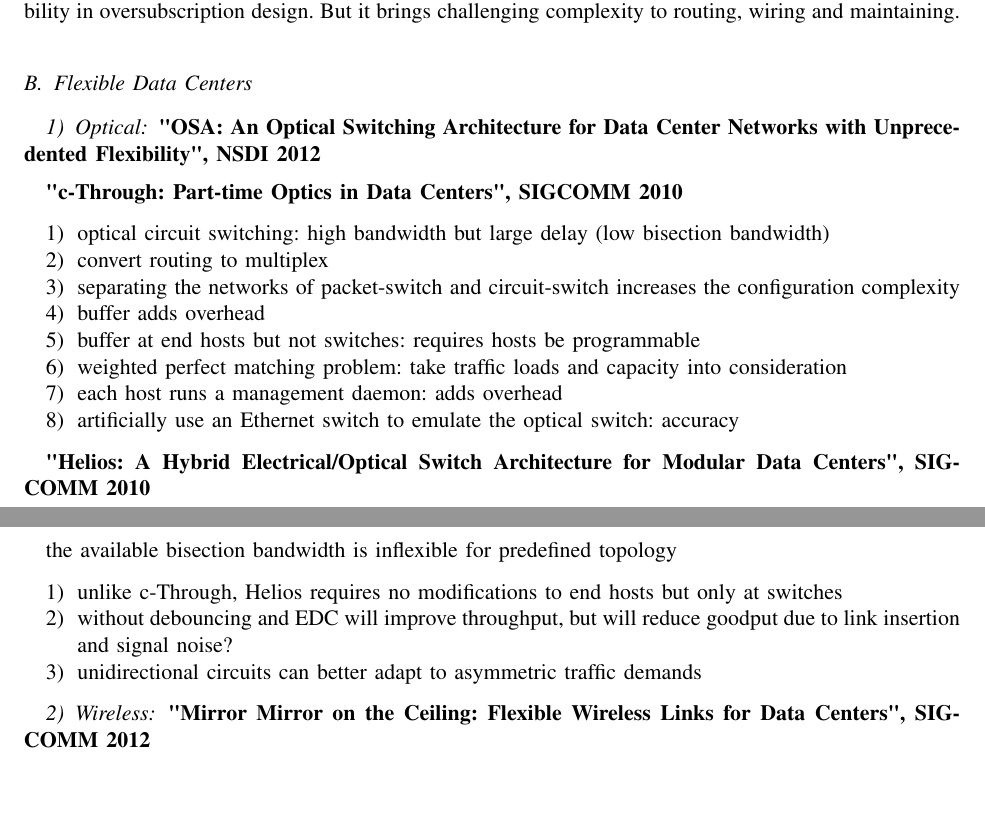
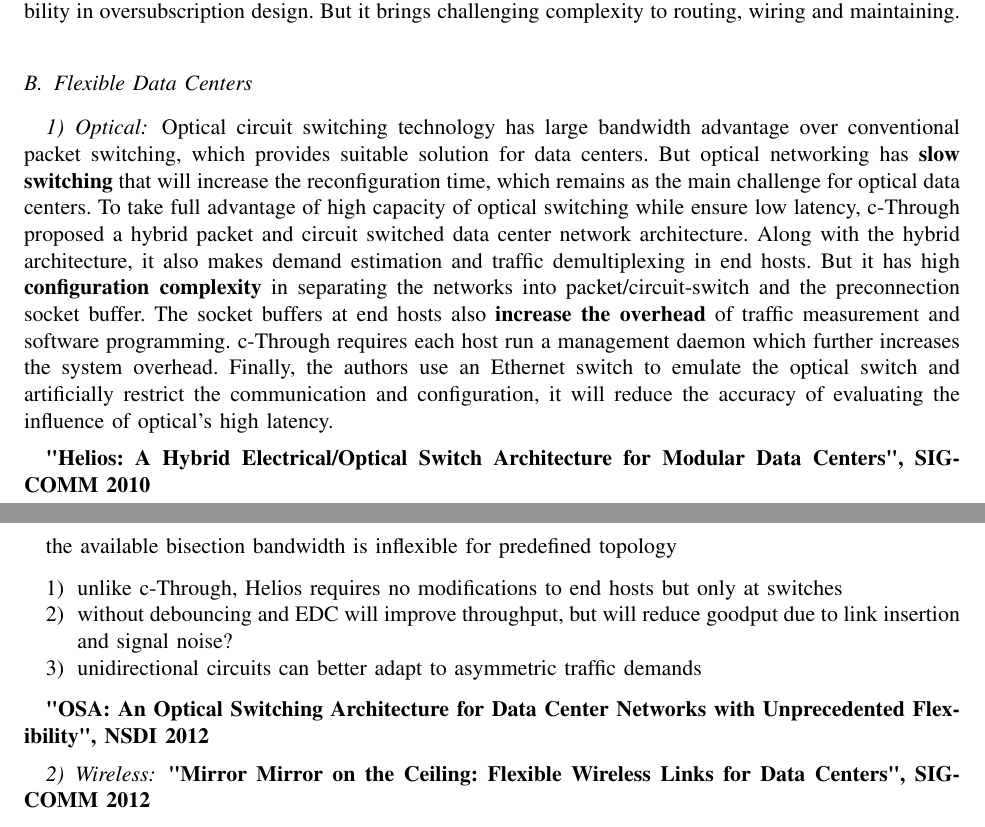
Before and after one commit to yongsen/data_center, a LaTeX paper (report.tex): two parts of pages 2 and 3 of 8, joined at a grey line, cut so that both start at the same text, the shorter picture padded with empty space. Compiled offline with pdfLaTeX.

Commit message:
Optical: c-Through

```diff
--- a/report.tex
+++ b/report.tex
@@ -149,20 +149,18 @@
 
 \subsubsection{Optical}
 
-\textbf{"OSA: An Optical Switching Architecture for Data Center Networks with Unprecedented Flexibility", NSDI 2012}
+Optical circuit switching technology has large bandwidth advantage over conventional packet switching, which provides suitable solution for data centers. But optical networking has \textbf{slow switching} that will increase the reconfiguration time, which remains as the main challenge for optical data centers. To take full advantage of high capacity of optical switching while ensure low latency, c-Through proposed a hybrid packet and circuit switched data center network architecture. Along with the hybrid architecture, it also makes demand estimation and traffic demultiplexing in end hosts. But it has high \textbf{configuration complexity} in separating the networks into packet/circuit-switch and the preconnection socket buffer. The socket buffers at end hosts also \textbf{increase the overhead} of traffic measurement and software programming. c-Through requires each host run a management daemon which further increases the system overhead. Finally, the authors use an Ethernet switch to emulate the optical switch and artificially restrict the communication and configuration, it will reduce the accuracy of evaluating the influence of optical's high latency.
 
-\textbf{"c-Through: Part-time Optics in Data Centers", SIGCOMM 2010}
-
-\begin{enumerate}
-  \item optical circuit switching: high bandwidth but large delay (low bisection bandwidth)
-  \item convert routing to multiplex
-  \item separating the networks of packet-switch and circuit-switch increases the configuration complexity
-  \item buffer adds overhead
-  \item buffer at end hosts but not switches: requires hosts be programmable
-  \item weighted perfect matching problem: take traffic loads and capacity into consideration
-  \item each host runs a management daemon: adds overhead
-  \item artificially use an Ethernet switch to emulate the optical switch: accuracy
-\end{enumerate}
+%\begin{enumerate}
+%  \item optical circuit switching: high bandwidth but large delay (low bisection bandwidth)
+%  \item convert routing to multiplex
+%  \item separating the networks of packet-switch and circuit-switch increases the configuration complexity
+%  \item buffer adds overhead
+%  \item buffer at end hosts but not switches: requires hosts be programmable
+%  \item weighted perfect matching problem: take traffic loads and capacity into consideration
+%  \item each host runs a management daemon: adds overhead
+%  \item artificially use an Ethernet switch to emulate the optical switch: accuracy
+%\end{enumerate}
 
 \textbf{"Helios: A Hybrid Electrical/Optical Switch Architecture for Modular Data Centers", SIGCOMM 2010}
 
@@ -173,6 +171,8 @@
   \item without debouncing and EDC will improve throughput, but will reduce goodput due to link insertion and signal noise?
   \item unidirectional circuits can better adapt to asymmetric traffic demands
 \end{enumerate}
+
+\textbf{"OSA: An Optical Switching Architecture for Data Center Networks with Unprecedented Flexibility", NSDI 2012}
 
 \subsubsection{Wireless}
 
```
Also changed, not shown: report.pdf, 3 other files.
